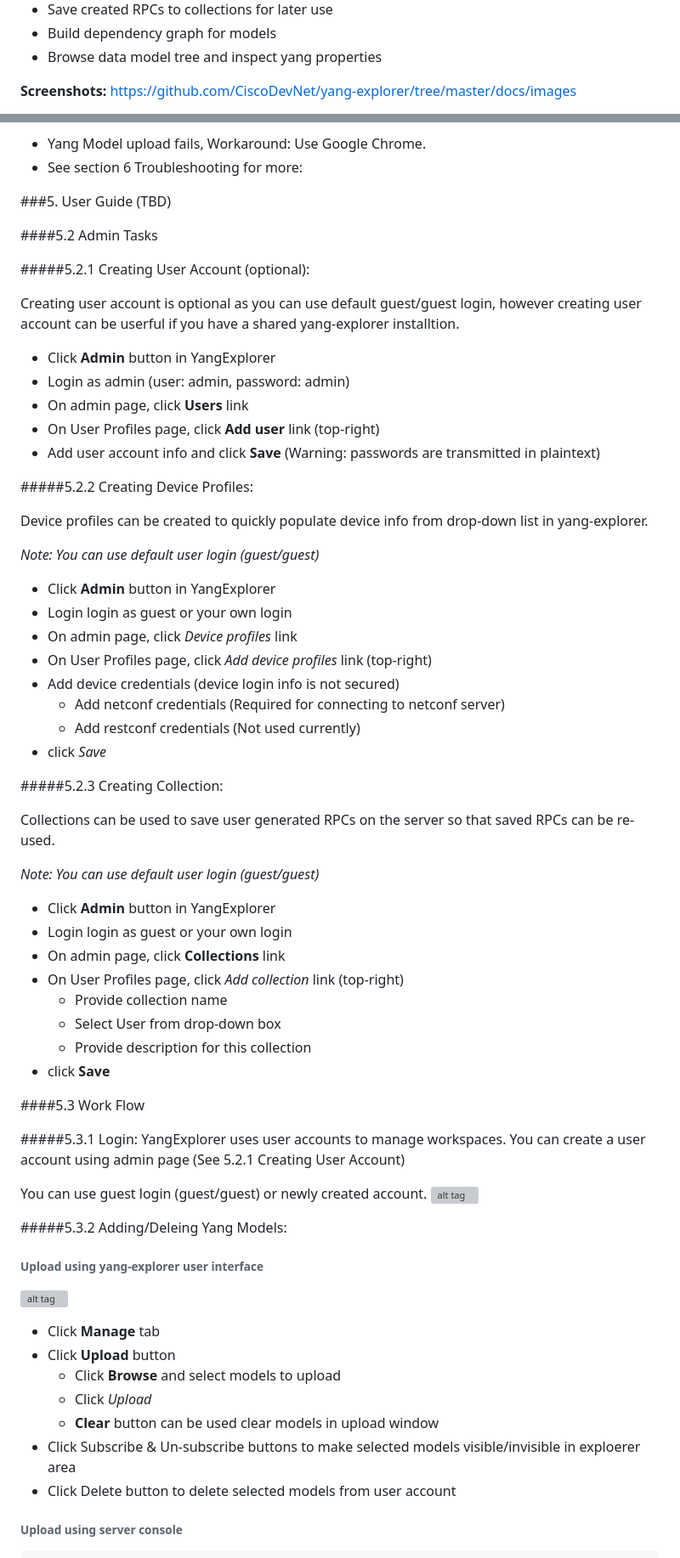
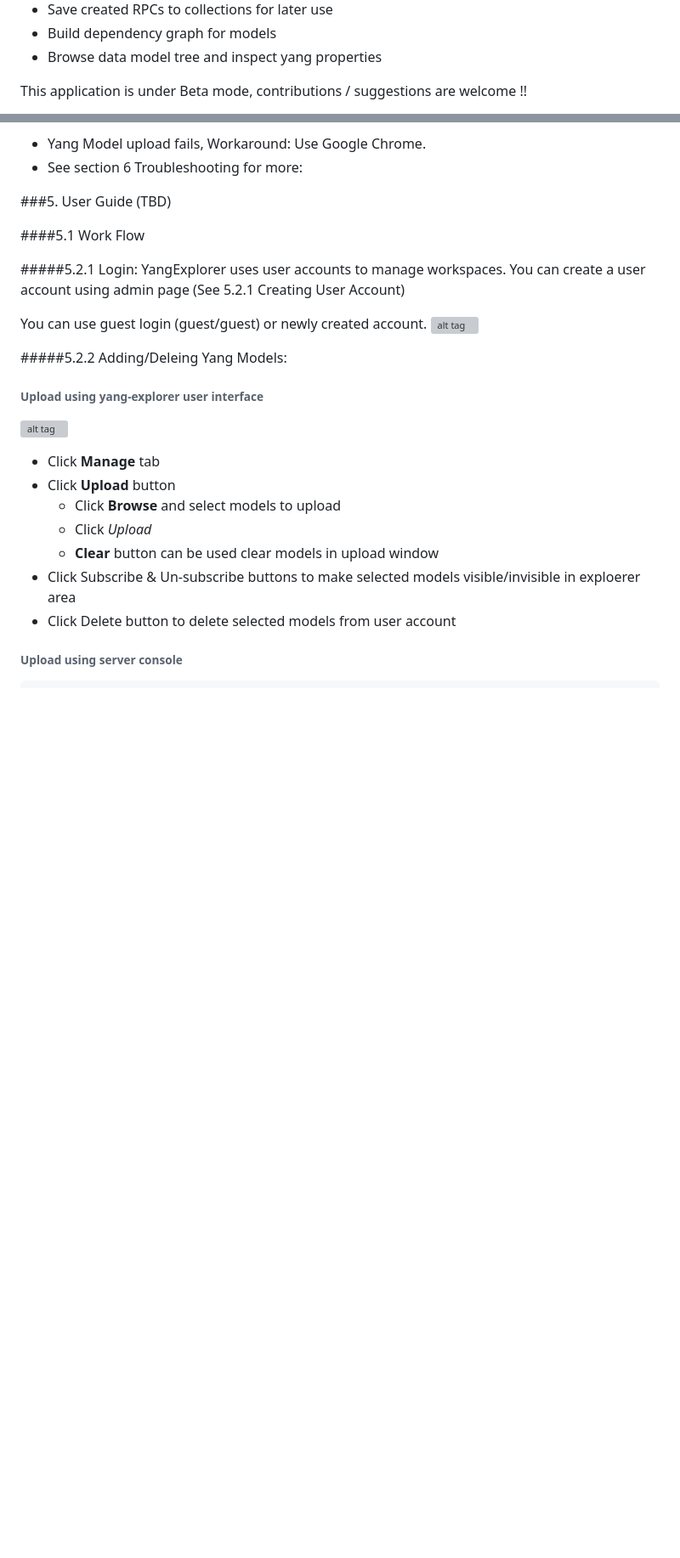
Before and after one commit to JamesDavise/selenium, a Markdown page: README.md, 2 parts joined by grey strips. Shown at 85% size. GitHub-like rendering; blank space fills up the shorter version; grey boxes are pictures that could not be loaded.

```diff
--- a/README.md
+++ b/README.md
@@ -23,5 +23,5 @@ limitations under the License.
    - Build dependency graph for models
    - Browse data model tree and inspect yang properties
 
-   **Screenshots:** https://github.com/CiscoDevNet/yang-explorer/tree/master/docs/images
+   This application is under Beta mode, contributions / suggestions are welcome !!
 
@@ -122,57 +125,16 @@ limitations under the License.
 
 ###5. User Guide (TBD)
 
-####5.2 Admin Tasks
+####5.1 Work Flow
 
-#####5.2.1 Creating User Account (optional):
-
-   Creating user account is optional as you can use default guest/guest login, however creating user account can be userful
-   if you have a shared yang-explorer installtion.
-
-   - Click **Admin** button in YangExplorer
-   - Login as admin (user: admin, password: admin)
-   - On admin page, click **Users** link
-   - On User Profiles page, click **Add user** link (top-right)
-   - Add user account info and click **Save** (Warning: passwords are transmitted in plaintext)
-
-#####5.2.2 Creating Device Profiles:
-
-Device profiles can be created to quickly populate device info from drop-down list in yang-explorer.
-
-   *Note: You can use default user login (guest/guest)*
-   - Click **Admin** button in YangExplorer
-   - Login login as guest or your own login
-   - On admin page, click *Device profiles* link
-   - On User Profiles page, click *Add device profiles* link (top-right)
-   - Add device credentials (device login info is not secured)
-      - Add netconf credentials (Required for connecting to netconf server)
-      - Add restconf credentials (Not used currently)
-   - click *Save*
-
-#####5.2.3 Creating Collection:
-
-Collections can be used to save user generated RPCs on the server so that saved RPCs can be re-used.
-
-   *Note: You can use default user login (guest/guest)*
-   - Click **Admin** button in YangExplorer
-   - Login login as guest or your own login
-   - On admin page, click **Collections** link
-   - On User Profiles page, click *Add collection* link (top-right)
-      - Provide collection name
-      - Select User from drop-down box
-      - Provide description for this collection
-   - click **Save**
-
-####5.3 Work Flow
-
-#####5.3.1 Login:
+#####5.2.1 Login:
    YangExplorer uses user accounts to manage workspaces. You can create a user account using admin
    page (See 5.2.1 Creating User Account)
 
    You can use guest login (guest/guest) or newly created account.
    ![alt tag](https://github.com/CiscoDevNet/yang-explorer/blob/master/docs/images/YangExplorer.png)
 
-#####5.3.2 Adding/Deleing Yang Models:
+#####5.2.2 Adding/Deleing Yang Models:
 ###### Upload using yang-explorer user interface
    ![alt tag](https://github.com/CiscoDevNet/yang-explorer/blob/master/docs/images/manage.png)
    - Click **Manage** tab
```
Also changed, not shown: other parts of README.md (+58 -16 lines).
